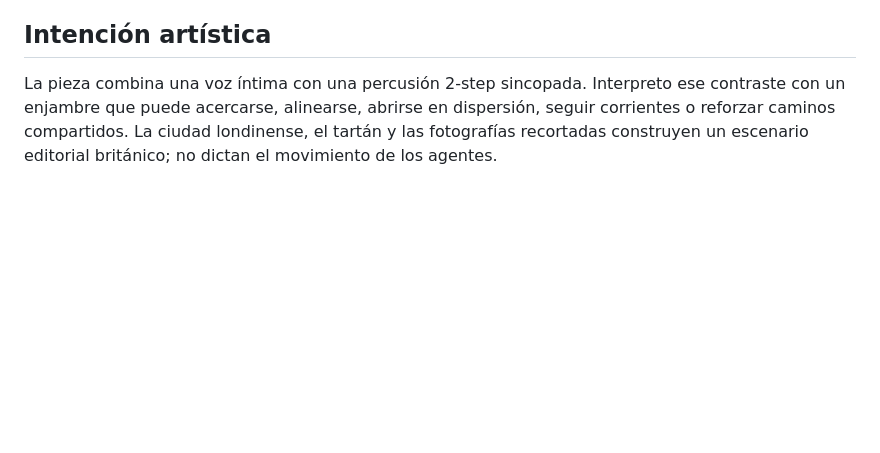
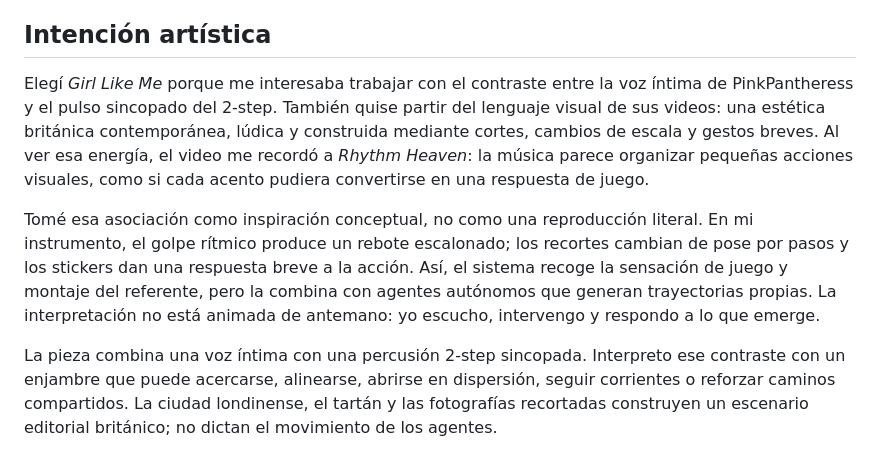
Before and after one commit to cookielolwow/InteractivOOOOOSFUerzas, a Markdown page: BITACORA_CAMBIOS.md, the part around the change. Rendered like a GitHub page; blank space fills up the shorter version.

Commit message:
refactor: enhance artistic intention section with detailed conceptual insights

```diff
--- a/BITACORA_CAMBIOS.md
+++ b/BITACORA_CAMBIOS.md
@@ -11,6 +11,10 @@
 - **Propósito:** traducir la escucha de la pieza en un comportamiento colectivo que se pueda conducir en vivo sin coreografiar las trayectorias individuales.
 
 ## Intención artística
+
+Elegí *Girl Like Me* porque me interesaba trabajar con el contraste entre la voz íntima de PinkPantheress y el pulso sincopado del 2-step. También quise partir del lenguaje visual de sus videos: una estética británica contemporánea, lúdica y construida mediante cortes, cambios de escala y gestos breves. Al ver esa energía, el video me recordó a *Rhythm Heaven*: la música parece organizar pequeñas acciones visuales, como si cada acento pudiera convertirse en una respuesta de juego.
+
+Tomé esa asociación como inspiración conceptual, no como una reproducción literal. En mi instrumento, el golpe rítmico produce un rebote escalonado; los recortes cambian de pose por pasos y los stickers dan una respuesta breve a la acción. Así, el sistema recoge la sensación de juego y montaje del referente, pero la combina con agentes autónomos que generan trayectorias propias. La interpretación no está animada de antemano: yo escucho, intervengo y respondo a lo que emerge.
 
 La pieza combina una voz íntima con una percusión 2-step sincopada. Interpreto ese contraste con un enjambre que puede acercarse, alinearse, abrirse en dispersión, seguir corrientes o reforzar caminos compartidos. La ciudad londinense, el tartán y las fotografías recortadas construyen un escenario editorial británico; no dictan el movimiento de los agentes.
 
```
